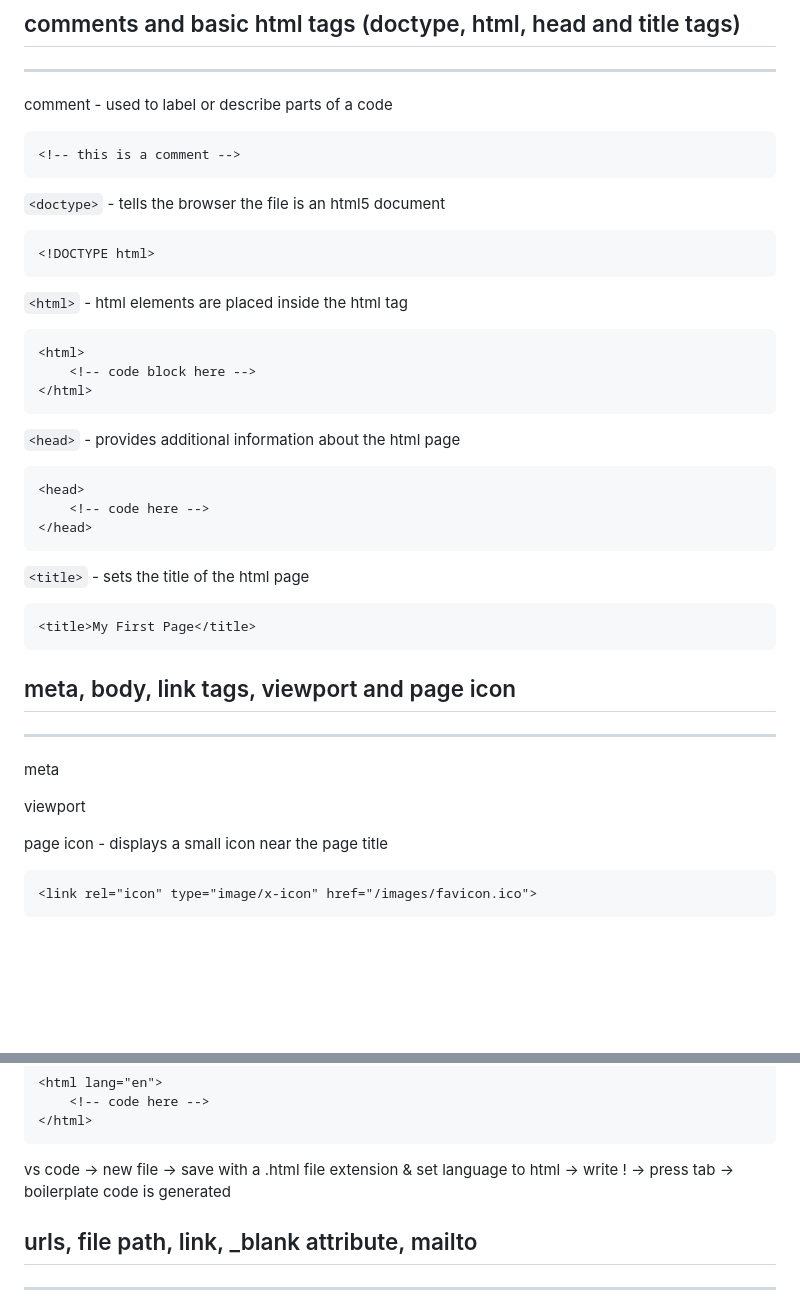
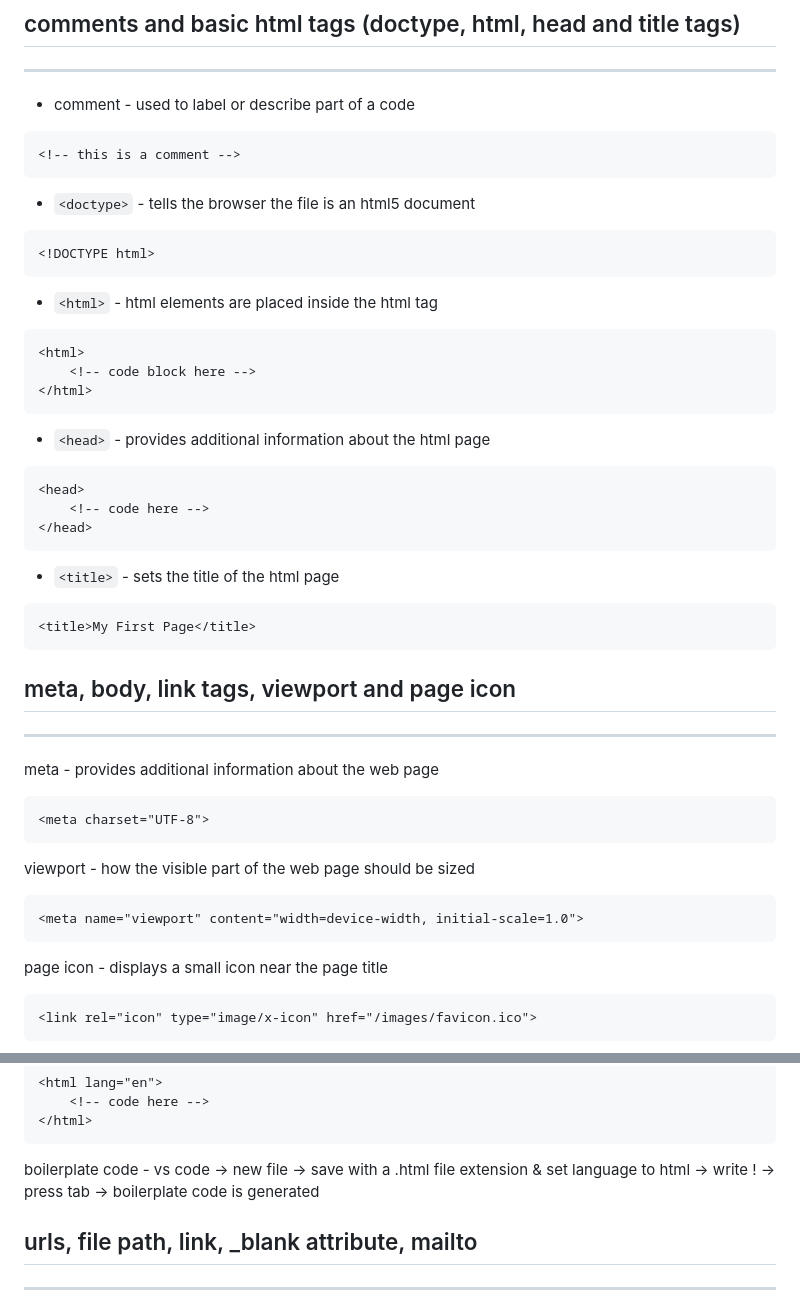
Before and after one commit to millenniumdisk/platinum-compass, a Markdown page: html/README.md, 2 parts joined by grey strips. Drawn GitHub-style; blank space fills up the shorter version.

````diff
--- a/html/README.md
+++ b/html/README.md
@@ -3,31 +3,31 @@
 ## comments and basic html tags (doctype, html, head and title tags)
 <hr>
 
-comment - used to label or describe parts of a code
+- comment - used to label or describe part of a code
 ```html
 <!-- this is a comment -->
 ```
 
-`<doctype>` - tells the browser the file is an html5 document
+- `<doctype>` - tells the browser the file is an html5 document
 ```html
 <!DOCTYPE html>
 ```
 
-`<html>` - html elements are placed inside the html tag
+- `<html>` - html elements are placed inside the html tag
 ```html
 <html>
 	<!-- code block here -->
 </html>
 ```
 
-`<head>` - provides additional information about the html page
+- `<head>` - provides additional information about the html page
 ```html
 <head>
 	<!-- code here -->
 </head>
 ```
 
-`<title>` - sets the title of the html page
+- `<title>` - sets the title of the html page
 ```html
 <title>My First Page</title>
 ```
@@ -35,9 +35,15 @@ comment - used to label or describe parts of a code
 ## meta, body, link tags, viewport and page icon
 <hr>
 
-meta
+meta - provides additional information about the web page
+```html
+<meta charset="UTF-8">
+```
 
-viewport
+viewport - how the visible part of the web page should be sized
+```html
+<meta name="viewport" content="width=device-width, initial-scale=1.0">
+```
 
 page icon - displays a small icon near the page title
 ```html
@@ -81,7 +87,7 @@ attributes - provides additional information about the element
 </html>
 ```
 
-vs code -> new file -> save with a .html file extension & set language to html -> write ! -> press tab -> boilerplate code is generated
+boilerplate code - vs code -> new file -> save with a .html file extension & set language to html -> write ! -> press tab -> boilerplate code is generated
 
 ## urls, file path, link, _blank attribute, mailto
 <hr>
````
